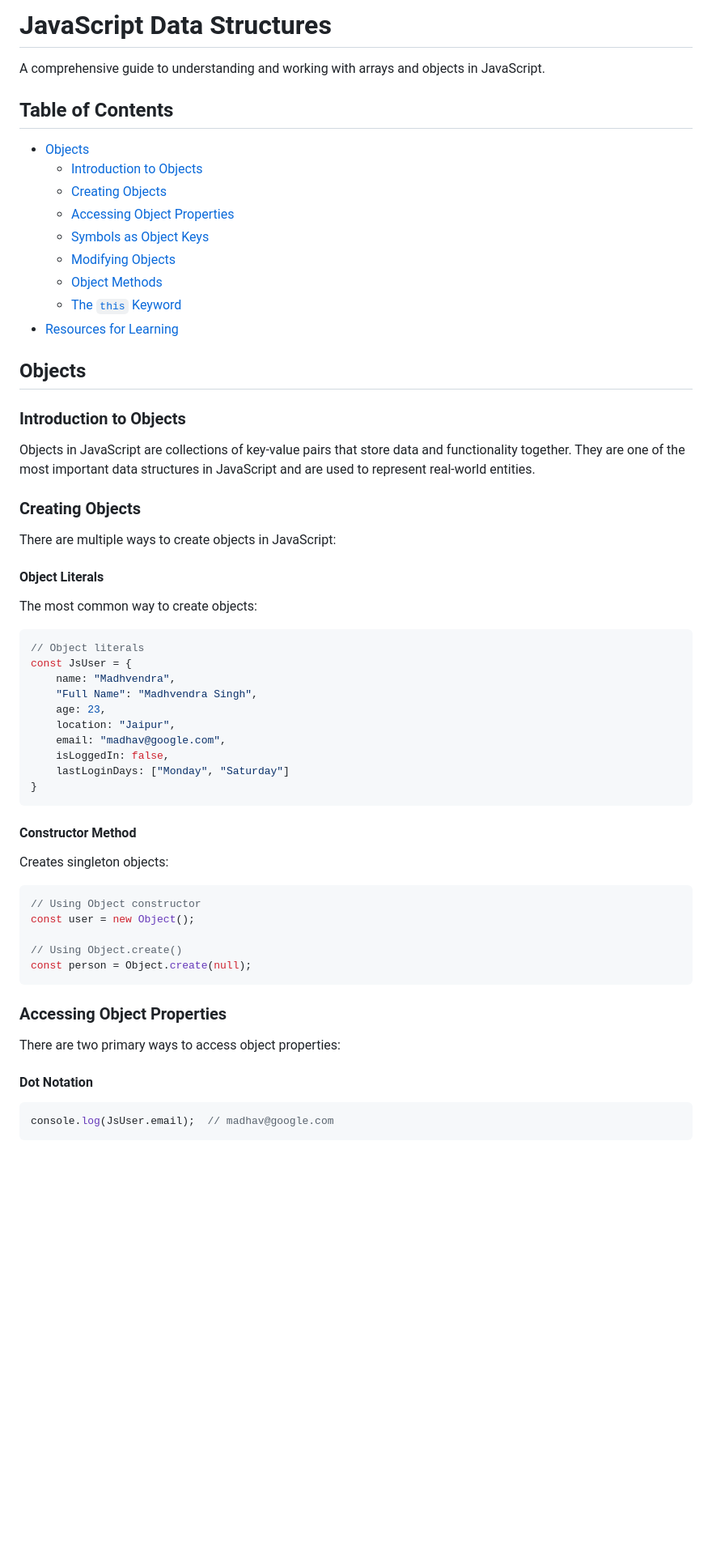
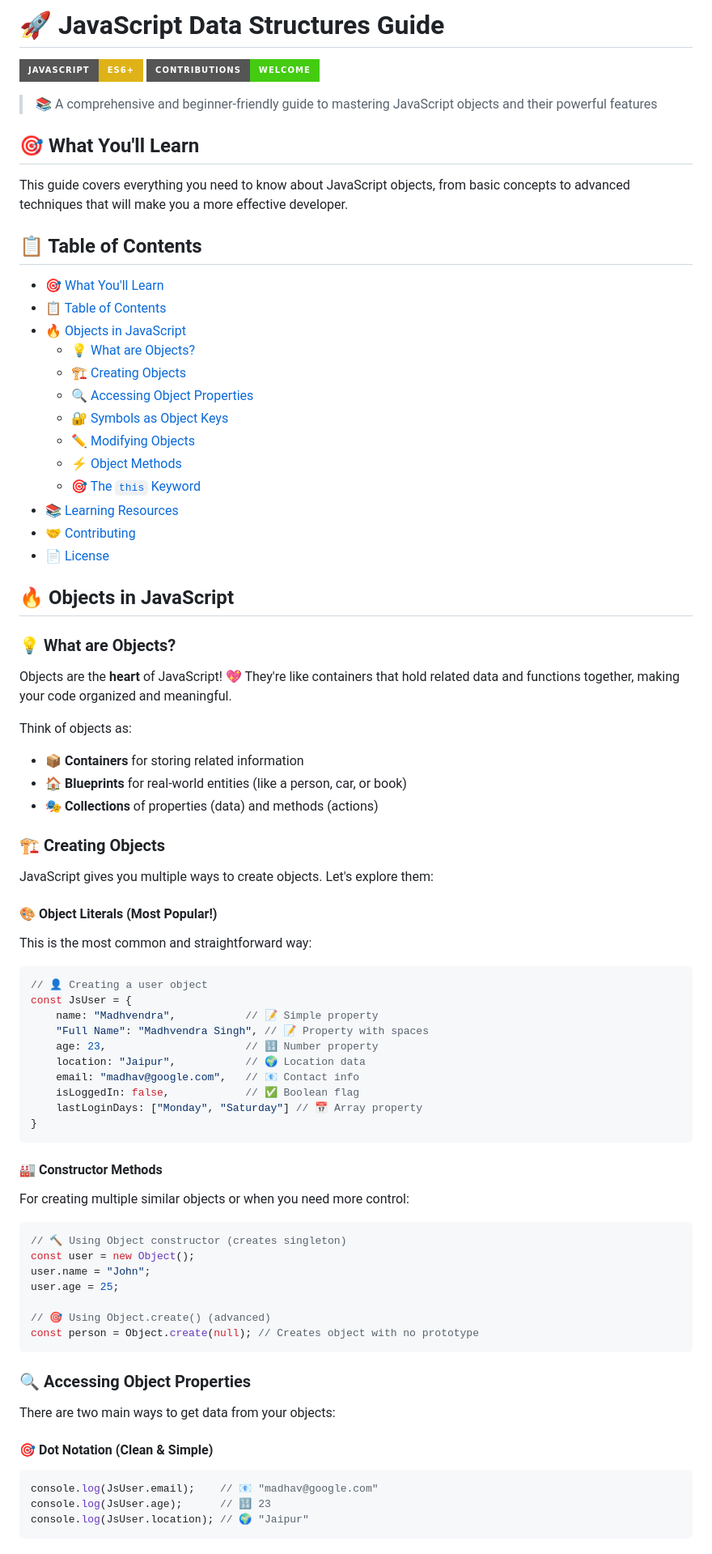
Before and after one commit to madhvendrasingh007/JS-chai-aur-code, a Markdown page: 02_arrays_objects/03_objects.md, the part around one of its changes. Shown at 81% size. GitHub-like rendering; badges without logos; blank space fills up the shorter version.

Commit message:
objects basics

````diff
--- a/02_arrays_objects/03_objects.md
+++ b/02_arrays_objects/03_objects.md
@@ -1,66 +1,85 @@
-# JavaScript Data Structures
+# 🚀 JavaScript Data Structures Guide
 
-A comprehensive guide to understanding and working with arrays and objects in JavaScript.
+[![JavaScript](https://img.shields.io/badge/JavaScript-ES6+-yellow?style=for-the-badge&logo=javascript)](https://developer.mozilla.org/en-US/docs/Web/JavaScript)
+[![Contributions Welcome](https://img.shields.io/badge/Contributions-Welcome-brightgreen?style=for-the-badge)](CONTRIBUTING.md)
 
-## Table of Contents
+> 📚 A comprehensive and beginner-friendly guide to mastering JavaScript objects and their powerful features
 
-- [Objects](#objects)
-  - [Introduction to Objects](#introduction-to-objects)
-  - [Creating Objects](#creating-objects)
-  - [Accessing Object Properties](#accessing-object-properties)
-  - [Symbols as Object Keys](#symbols-as-object-keys)
-  - [Modifying Objects](#modifying-objects)
-  - [Object Methods](#object-methods)
-  - [The `this` Keyword](#the-this-keyword)
-- [Resources for Learning](#resources-for-learning)
+## 🎯 What You'll Learn
 
+This guide covers everything you need to know about JavaScript objects, from basic concepts to advanced techniques that will make you a more effective developer.
 
-## Objects
+## 📋 Table of Contents
 
-### Introduction to Objects
+- [🎯 What You'll Learn](#-what-youll-learn)
+- [📋 Table of Contents](#-table-of-contents)
+- [🔥 Objects in JavaScript](#-objects-in-javascript)
+  - [💡 What are Objects?](#-what-are-objects)
+  - [🏗️ Creating Objects](#️-creating-objects)
+  - [🔍 Accessing Object Properties](#-accessing-object-properties)
+  - [🔐 Symbols as Object Keys](#-symbols-as-object-keys)
+  - [✏️ Modifying Objects](#️-modifying-objects)
+  - [⚡ Object Methods](#-object-methods)
+  - [🎯 The `this` Keyword](#-the-this-keyword)
+- [📚 Learning Resources](#-learning-resources)
+- [🤝 Contributing](#-contributing)
+- [📄 License](#-license)
 
-Objects in JavaScript are collections of key-value pairs that store data and functionality together. They are one of the most important data structures in JavaScript and are used to represent real-world entities.
+## 🔥 Objects in JavaScript
 
-### Creating Objects
+### 💡 What are Objects?
 
-There are multiple ways to create objects in JavaScript:
+Objects are the **heart** of JavaScript! 💖 They're like containers that hold related data and functions together, making your code organized and meaningful.
 
-#### Object Literals
+Think of objects as:
+- 📦 **Containers** for storing related information
+- 🏠 **Blueprints** for real-world entities (like a person, car, or book)
+- 🎭 **Collections** of properties (data) and methods (actions)
 
-The most common way to create objects:
+### 🏗️ Creating Objects
+
+JavaScript gives you multiple ways to create objects. Let's explore them:
+
+#### 🎨 Object Literals (Most Popular!)
+
+This is the most common and straightforward way:
 
 ```javascript
-// Object literals
+// 👤 Creating a user object
 const JsUser = {
-    name: "Madhvendra",
-    "Full Name": "Madhvendra Singh",
-    age: 23,
-    location: "Jaipur",
-    email: "madhav@google.com",
-    isLoggedIn: false,
-    lastLoginDays: ["Monday", "Saturday"]
+    name: "Madhvendra",           // 📝 Simple property
+    "Full Name": "Madhvendra Singh", // 📝 Property with spaces
+    age: 23,                      // 🔢 Number property
+    location: "Jaipur",           // 🌍 Location data
+    email: "madhav@google.com",   // 📧 Contact info
+    isLoggedIn: false,            // ✅ Boolean flag
+    lastLoginDays: ["Monday", "Saturday"] // 📅 Array property
 }
 ```
 
-#### Constructor Method
+#### 🏭 Constructor Methods
 
-Creates singleton objects:
+For creating multiple similar objects or when you need more control:
 
 ```javascript
-// Using Object constructor
+// 🔨 Using Object constructor (creates singleton)
 const user = new Object();
+user.name = "John";
+user.age = 25;
 
-// Using Object.create()
-const person = Object.create(null);
+// 🎯 Using Object.create() (advanced)
+const person = Object.create(null); // Creates object with no prototype
 ```
 
-### Accessing Object Properties
+### 🔍 Accessing Object Properties
 
-There are two primary ways to access object properties:
+There are two main ways to get data from your objects:
 
-#### Dot Notation
+#### 🎯 Dot Notation (Clean & Simple)
 
 ```javascript
-console.log(JsUser.email);  // madhav@google.com
+console.log(JsUser.email);    // 📧 "madhav@google.com"
+console.log(JsUser.age);      // 🔢 23
+console.log(JsUser.location); // 🌍 "Jaipur"
 ```
 
````
Also changed, not shown: other parts of 02_arrays_objects/03_objects.md (+97 -40 lines).
